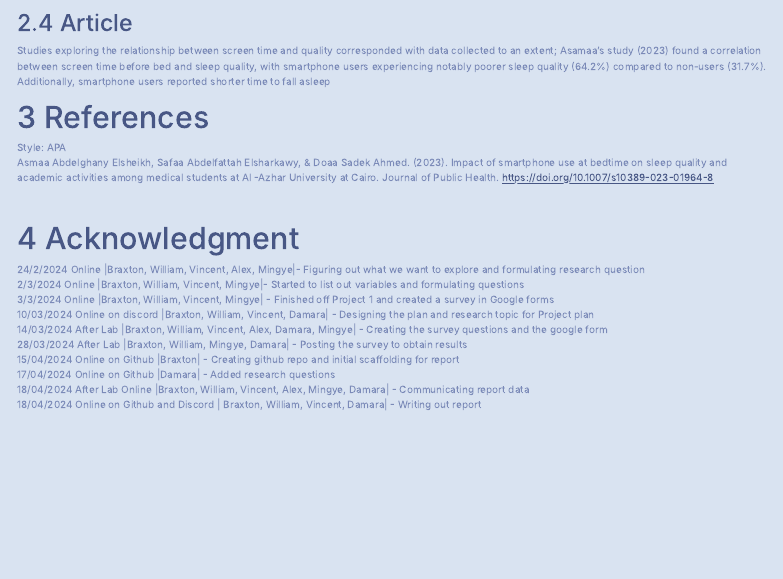
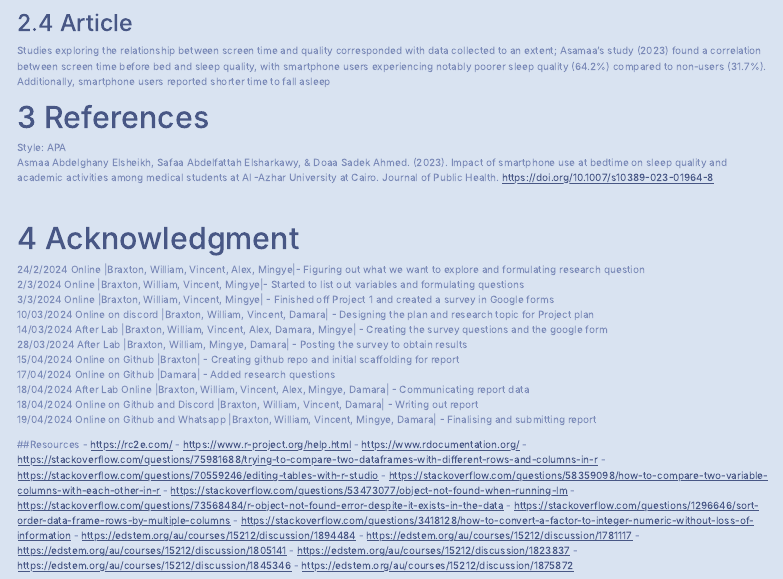
Before and after one commit to Braxxit/DATA1001-PROJECT-2, an R Markdown document (Project-2-report.Rmd): the page in a window 1100 px wide, from 4140 px down. Rendered offline with R 4.5, knitr and Pandoc, with nearby package versions; menus at the side of the page are left out.

Commit message:
Added a bunch of references

```diff
--- a/Project-2-report.Rmd
+++ b/Project-2-report.Rmd
@@ -208,4 +208,24 @@ Asmaa Abdelghany Elsheikh, Safaa Abdelfattah Elsharkawy, & Doaa Sadek Ahmed. (20
 <br>
 18/04/2024 After Lab Online |Braxton, William, Vincent, Alex, Mingye, Damara| - Communicating report data
 <br>
-18/04/2024 Online on Github and Discord | Braxton, William, Vincent, Damara| - Writing out report
+18/04/2024 Online on Github and Discord |Braxton, William, Vincent, Damara| - Writing out report
+<br>
+19/04/2024 Online on Github and Whatsapp |Braxton, William, Vincent, Mingye, Damara| - Finalising and submitting report
+
+##Resources
+ - https://rc2e.com/
+ - https://www.r-project.org/help.html
+ - https://www.rdocumentation.org/
+ - https://stackoverflow.com/questions/75981688/trying-to-compare-two-dataframes-with-different-rows-and-columns-in-r
+ - https://stackoverflow.com/questions/70559246/editing-tables-with-r-studio
+ - https://stackoverflow.com/questions/58359098/how-to-compare-two-variable-columns-with-each-other-in-r
+ - https://stackoverflow.com/questions/53473077/object-not-found-when-running-lm
+ - https://stackoverflow.com/questions/73568484/r-object-not-found-error-despite-it-exists-in-the-data
+ - https://stackoverflow.com/questions/1296646/sort-order-data-frame-rows-by-multiple-columns
+ - https://stackoverflow.com/questions/3418128/how-to-convert-a-factor-to-integer-numeric-without-loss-of-information
+ - https://edstem.org/au/courses/15212/discussion/1894484
+ - https://edstem.org/au/courses/15212/discussion/1781117
+ - https://edstem.org/au/courses/15212/discussion/1805141
+ - https://edstem.org/au/courses/15212/discussion/1823837
+ - https://edstem.org/au/courses/15212/discussion/1845346
+ - https://edstem.org/au/courses/15212/discussion/1875872
```
